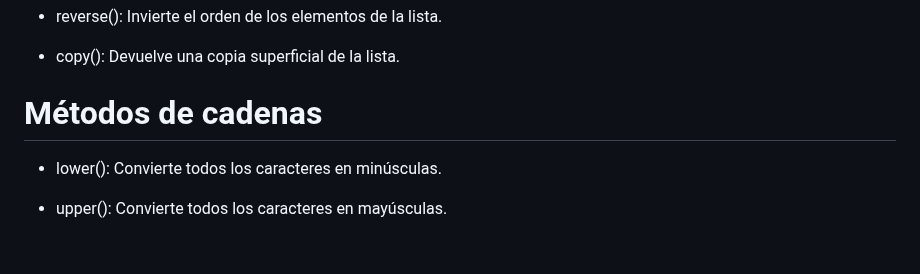
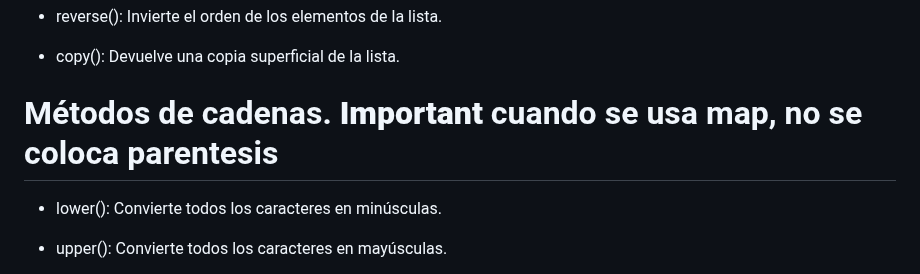
Before and after one commit to stevesitan10/Portafolio_Steve_Sitan, a Markdown page: README.md, the part around the change. GitHub-like rendering; blank space fills up the shorter version.

```diff
--- a/README.md
+++ b/README.md
@@ -30,7 +30,7 @@ Este proyecto fue creado como parte de mi proceso de aprendizaje en programació
 
 -	copy(): Devuelve una copia superficial de la lista.
 
-#	Métodos de cadenas
+#	Métodos de cadenas. **Important** cuando se usa map, no se coloca parentesis
 
 -	lower(): Convierte todos los caracteres en minúsculas.
 
```
